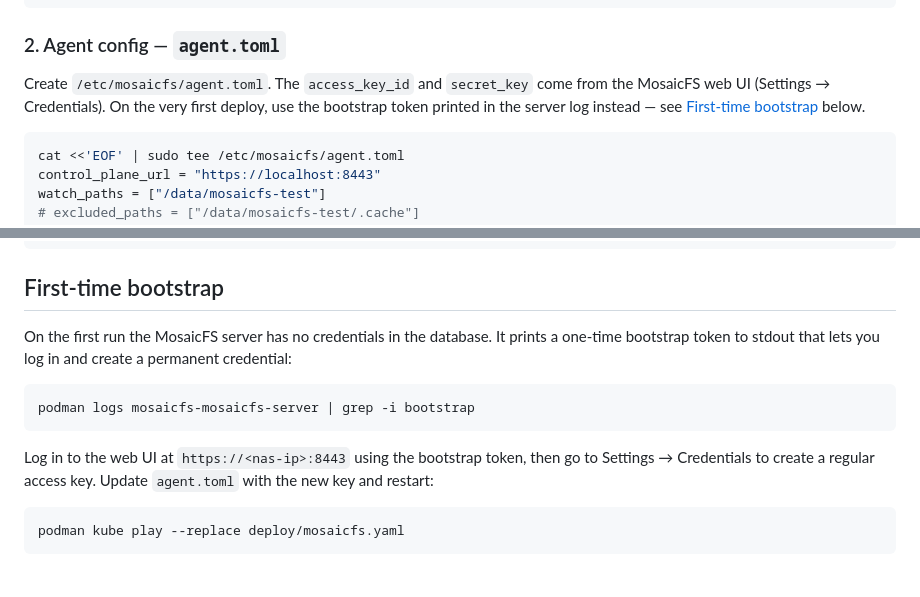
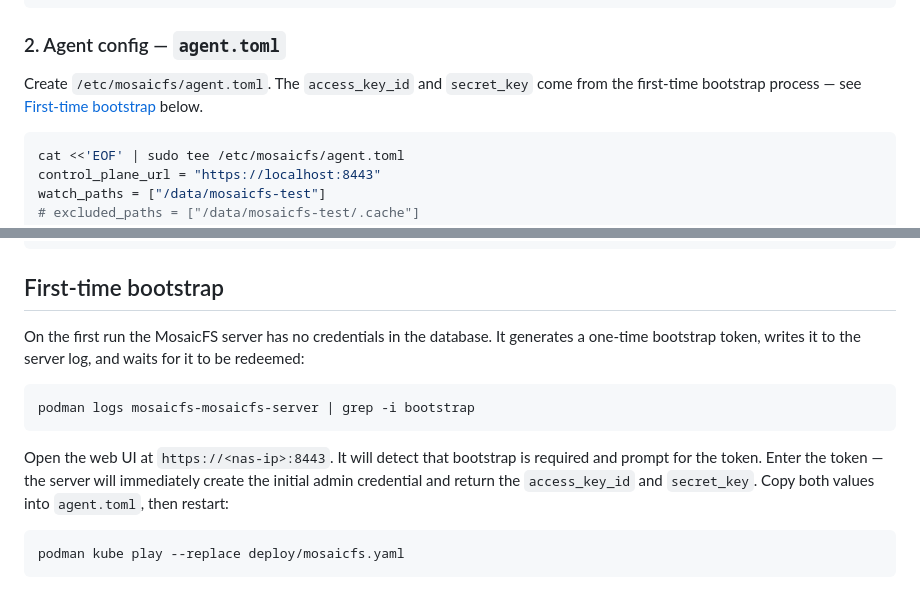
Before and after one commit to mheily/mosaicfs, a Markdown page: DEPLOYMENT.md, 2 parts joined by grey strips. Drawn GitHub-style.

Commit message:
docs: correction about bootstrap process

````diff
--- a/DEPLOYMENT.md
+++ b/DEPLOYMENT.md
@@ -39,8 +39,7 @@ sudo chmod 600 /etc/mosaicfs/couchdb.env
 ### 2. Agent config — `agent.toml`
 
 Create `/etc/mosaicfs/agent.toml`. The `access_key_id` and `secret_key` come
-from the MosaicFS web UI (Settings → Credentials). On the very first deploy,
-use the bootstrap token printed in the server log instead — see
+from the first-time bootstrap process — see
 [First-time bootstrap](#first-time-bootstrap) below.
 
 ```sh
@@ -73,16 +72,17 @@ podman kube play --replace deploy/mosaicfs.yaml
 ## First-time bootstrap
 
 On the first run the MosaicFS server has no credentials in the database. It
-prints a one-time bootstrap token to stdout that lets you log in and create
-a permanent credential:
+generates a one-time bootstrap token, writes it to the server log, and waits
+for it to be redeemed:
 
 ```sh
 podman logs mosaicfs-mosaicfs-server | grep -i bootstrap
 ```
 
-Log in to the web UI at `https://<nas-ip>:8443` using the bootstrap token,
-then go to Settings → Credentials to create a regular access key. Update
-`agent.toml` with the new key and restart:
+Open the web UI at `https://<nas-ip>:8443`. It will detect that bootstrap is
+required and prompt for the token. Enter the token — the server will
+immediately create the initial admin credential and return the `access_key_id`
+and `secret_key`. Copy both values into `agent.toml`, then restart:
 
 ```sh
 podman kube play --replace deploy/mosaicfs.yaml
````
